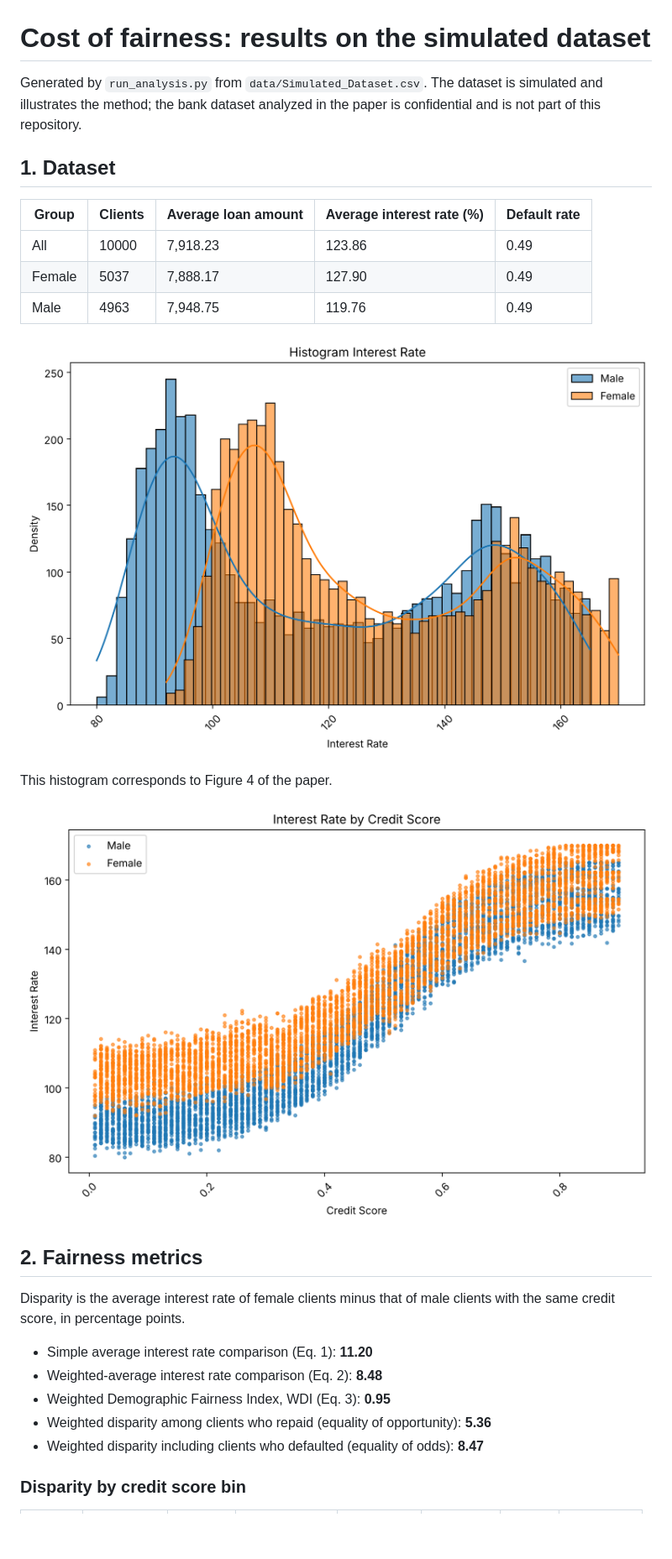
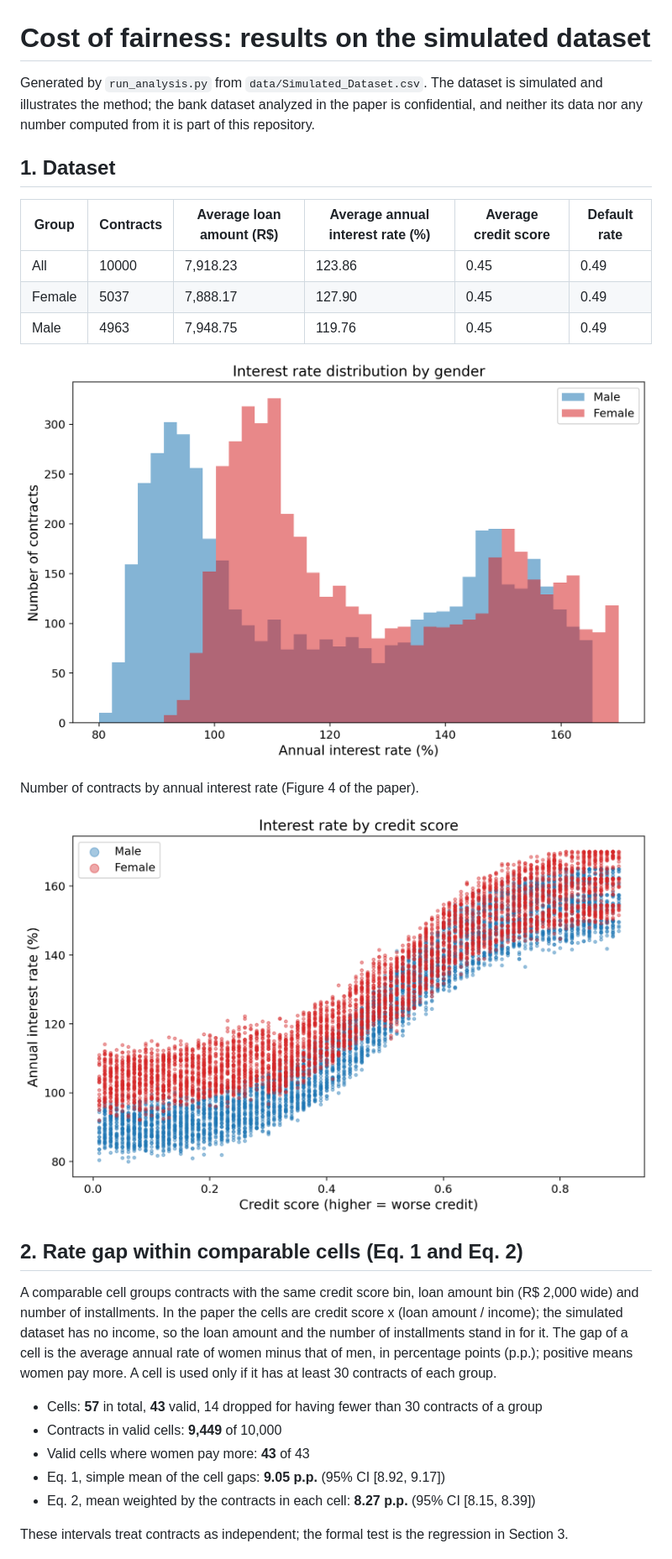
Before and after one commit to CristinaBicharra/LoanDiscrimination, a Markdown page: outputs/results.md, the part around one of its changes. Shown at 84% size. Drawn GitHub-style; pictures changed too: outputs/fig_interest_rate_by_score.png, outputs/fig_interest_rate_histogram.png; blank space fills up the shorter version.

```diff
--- a/outputs/results.md
+++ b/outputs/results.md
@@ -1,30 +1,30 @@
 # Cost of fairness: results on the simulated dataset
 
-Generated by `run_analysis.py` from `data/Simulated_Dataset.csv`. The dataset is simulated and illustrates the method; the bank dataset analyzed in the paper is confidential and is not part of this repository.
+Generated by `run_analysis.py` from `data/Simulated_Dataset.csv`. The dataset is simulated and illustrates the method; the bank dataset analyzed in the paper is confidential, and neither its data nor any number computed from it is part of this repository.
 
 ## 1. Dataset
 
-| Group | Clients | Average loan amount | Average interest rate (%) | Default rate |
-|---|---|---|---|---|
-| All | 10000 | 7,918.23 | 123.86 | 0.49 |
-| Female | 5037 | 7,888.17 | 127.90 | 0.49 |
-| Male | 4963 | 7,948.75 | 119.76 | 0.49 |
+| Group | Contracts | Average loan amount (R$) | Average annual interest rate (%) | Average credit score | Default rate |
+|---|---|---|---|---|---|
+| All | 10000 | 7,918.23 | 123.86 | 0.45 | 0.49 |
+| Female | 5037 | 7,888.17 | 127.90 | 0.45 | 0.49 |
+| Male | 4963 | 7,948.75 | 119.76 | 0.45 | 0.49 |
 
 ![Interest rate histogram](fig_interest_rate_histogram.png)
 
-This histogram corresponds to Figure 4 of the paper.
+Number of contracts by annual interest rate (Figure 4 of the paper).
 
 ![Interest rate by credit score](fig_interest_rate_by_score.png)
 
-## 2. Fairness metrics
+## 2. Rate gap within comparable cells (Eq. 1 and Eq. 2)
 
-Disparity is the average interest rate of female clients minus that of male clients with the same credit score, in percentage points.
+A comparable cell groups contracts with the same credit score bin, loan amount bin (R$ 2,000 wide) and number of installments. In the paper the cells are credit score x (loan amount / income); the simulated dataset has no income, so the loan amount and the number of installments stand in for it. The gap of a cell is the average annual rate of women minus that of men, in percentage points (p.p.); positive means women pay more. A cell is used only if it has at least 30 contracts of each group.
 
-- Simple average interest rate comparison (Eq. 1): **11.20**
-- Weighted-average interest rate comparison (Eq. 2): **8.48**
-- Weighted Demographic Fairness Index, WDI (Eq. 3): **0.95**
-- Weighted disparity among clients who repaid (equality of opportunity): **5.36**
-- Weighted disparity including clients who defaulted (equality of odds): **8.47**
+- Cells: **57** in total, **43** valid, 14 dropped for having fewer than 30 contracts of a group
+- Contracts in valid cells: **9,449** of 10,000
+- Valid cells where women pay more: **43** of 43
+- Eq. 1, simple mean of the cell gaps: **9.05 p.p.** (95% CI [8.92, 9.17])
+- Eq. 2, mean weighted by the contracts in each cell: **8.27 p.p.** (95% CI [8.15, 8.39])
 
-### Disparity by credit score bin
+These intervals treat contracts as independent; the formal test is the regression in Section 3.
 
```
Also changed, not shown: other parts of outputs/results.md (+91 -51 lines), README.md (+33 -29 lines), outputs/fig_cost_of_fairness.png, outputs/fig_disparity_by_score_bin.png, 9 other files.
